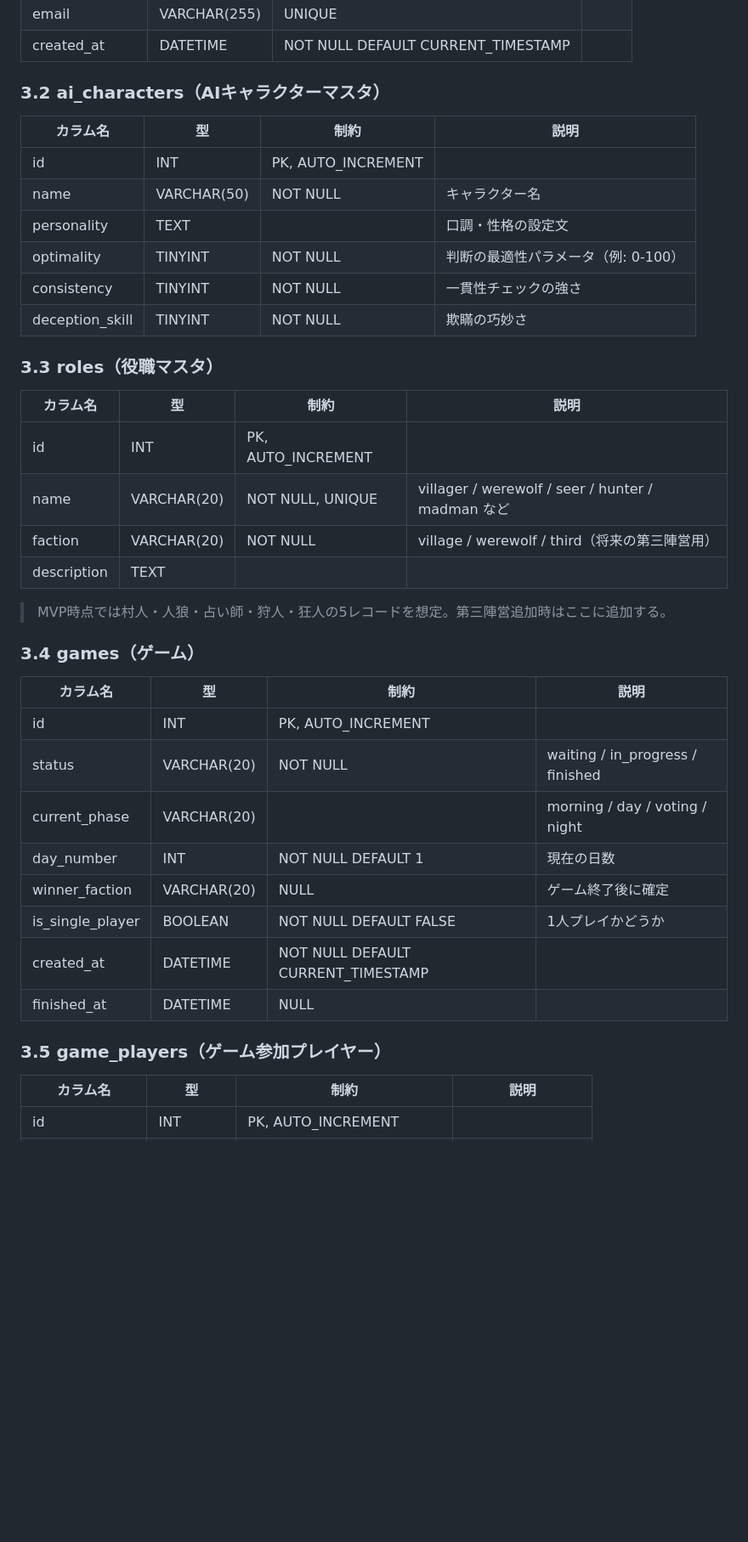
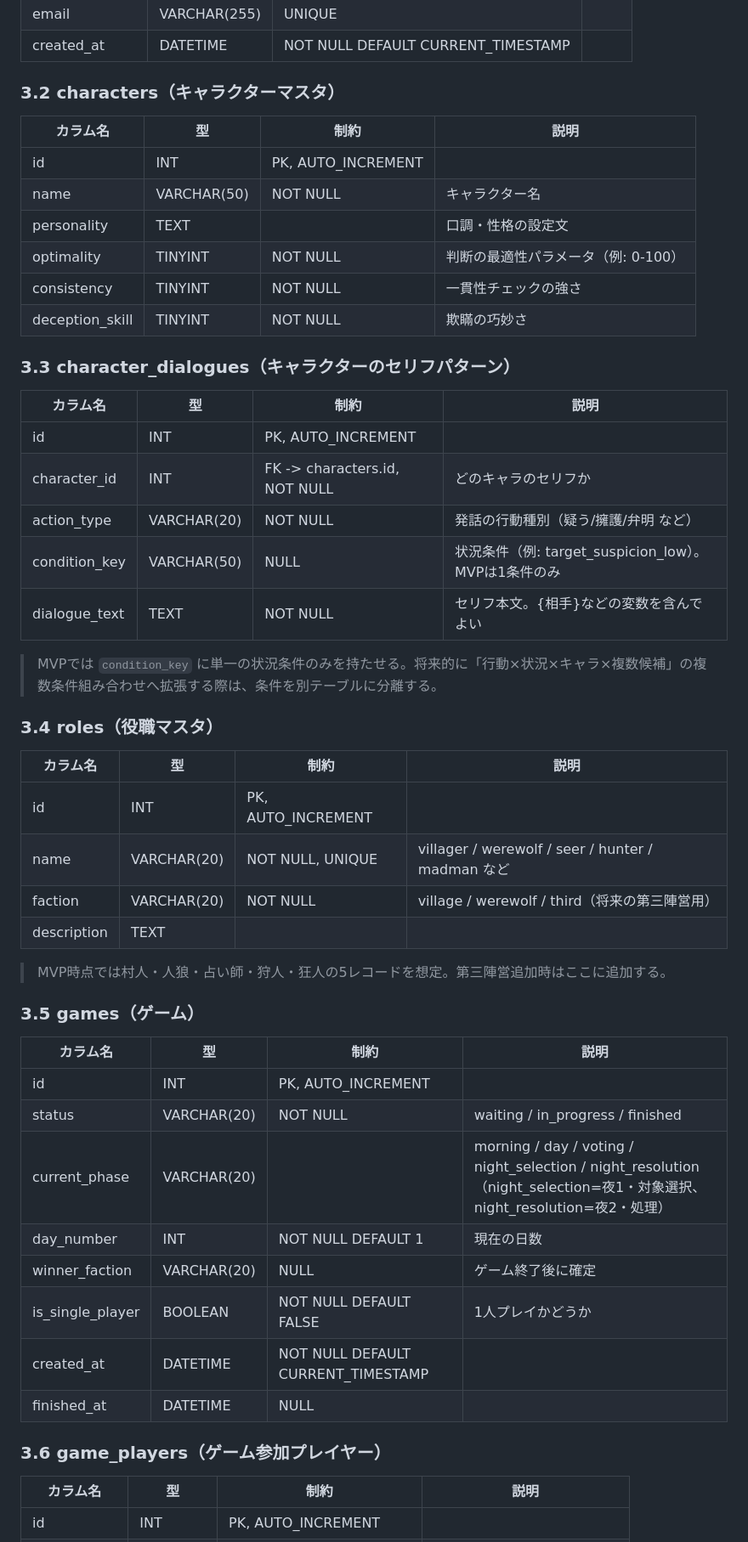
Before and after one commit to sayu0104/Werewolf-Card-Game, a Markdown page: docs/database-design.md, the part around one of its changes. Shown at 85% size. Drawn GitHub-style; blank space fills up the shorter version.

```diff
--- a/docs/database-design.md
+++ b/docs/database-design.md
@@ -41,7 +43,7 @@
 | email | VARCHAR(255) | UNIQUE | |
 | created_at | DATETIME | NOT NULL DEFAULT CURRENT_TIMESTAMP | |
 
-### 3.2 ai_characters（AIキャラクターマスタ）
+### 3.2 characters（キャラクターマスタ）
 | カラム名 | 型 | 制約 | 説明 |
 |---|---|---|---|
 | id | INT | PK, AUTO_INCREMENT | |
@@ -51,7 +53,18 @@
 | consistency | TINYINT | NOT NULL | 一貫性チェックの強さ |
 | deception_skill | TINYINT | NOT NULL | 欺瞞の巧妙さ |
 
-### 3.3 roles（役職マスタ）
+### 3.3 character_dialogues（キャラクターのセリフパターン）
+| カラム名 | 型 | 制約 | 説明 |
+|---|---|---|---|
+| id | INT | PK, AUTO_INCREMENT | |
+| character_id | INT | FK -> characters.id, NOT NULL | どのキャラのセリフか |
+| action_type | VARCHAR(20) | NOT NULL | 発話の行動種別（疑う/擁護/弁明 など） |
+| condition_key | VARCHAR(50) | NULL | 状況条件（例: target_suspicion_low）。MVPは1条件のみ |
+| dialogue_text | TEXT | NOT NULL | セリフ本文。{相手}などの変数を含んでよい |
+
+> MVPでは `condition_key` に単一の状況条件のみを持たせる。将来的に「行動×状況×キャラ×複数候補」の複数条件組み合わせへ拡張する際は、条件を別テーブルに分離する。
+
+### 3.4 roles（役職マスタ）
 | カラム名 | 型 | 制約 | 説明 |
 |---|---|---|---|
 | id | INT | PK, AUTO_INCREMENT | |
@@ -61,19 +74,19 @@
 
 > MVP時点では村人・人狼・占い師・狩人・狂人の5レコードを想定。第三陣営追加時はここに追加する。
 
-### 3.4 games（ゲーム）
+### 3.5 games（ゲーム）
 | カラム名 | 型 | 制約 | 説明 |
 |---|---|---|---|
 | id | INT | PK, AUTO_INCREMENT | |
 | status | VARCHAR(20) | NOT NULL | waiting / in_progress / finished |
-| current_phase | VARCHAR(20) | | morning / day / voting / night |
+| current_phase | VARCHAR(20) | | morning / day / voting / night_selection / night_resolution（night_selection=夜1・対象選択、night_resolution=夜2・処理） |
 | day_number | INT | NOT NULL DEFAULT 1 | 現在の日数 |
 | winner_faction | VARCHAR(20) | NULL | ゲーム終了後に確定 |
 | is_single_player | BOOLEAN | NOT NULL DEFAULT FALSE | 1人プレイかどうか |
 | created_at | DATETIME | NOT NULL DEFAULT CURRENT_TIMESTAMP | |
 | finished_at | DATETIME | NULL | |
 
-### 3.5 game_players（ゲーム参加プレイヤー）
+### 3.6 game_players（ゲーム参加プレイヤー）
 | カラム名 | 型 | 制約 | 説明 |
 |---|---|---|---|
 | id | INT | PK, AUTO_INCREMENT | |
```
Also changed, not shown: other parts of docs/database-design.md (+34 -11 lines).
